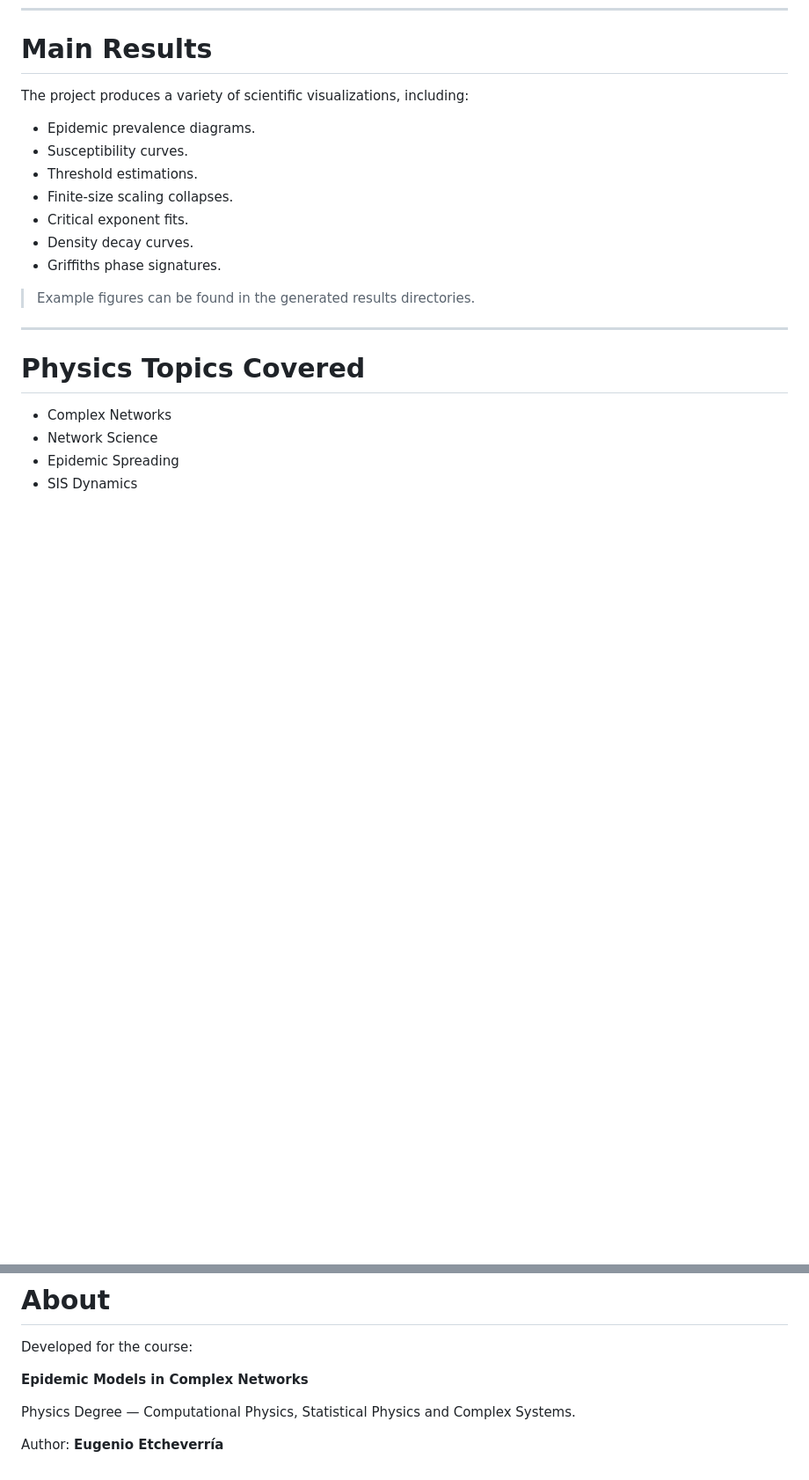
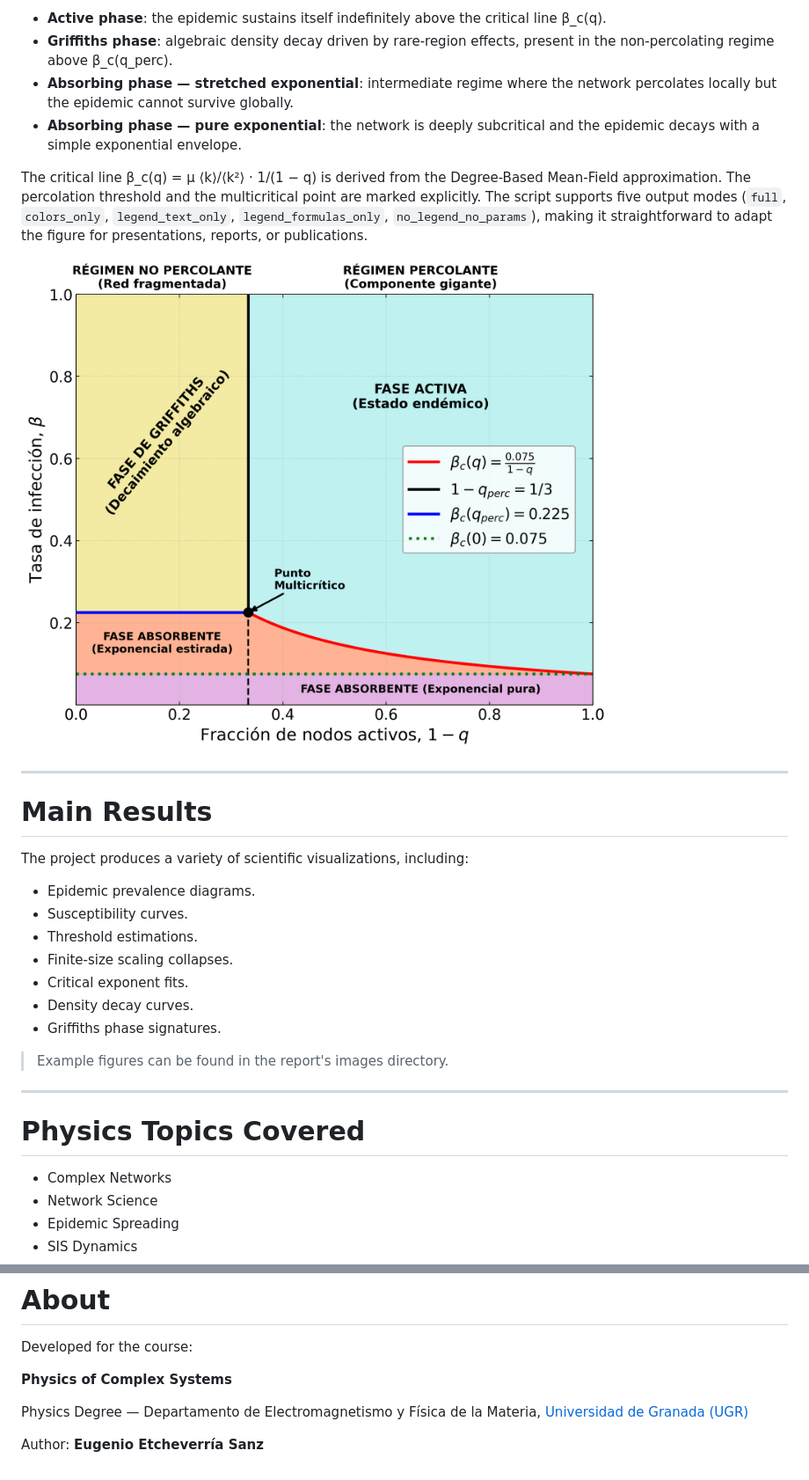
Before and after one commit to QuendoDev/SIS-Complex-Networks, a Markdown page: README.md, 2 parts joined by grey strips. Shown at 88% size. Rendered like a GitHub page; blank space fills up the shorter version.

```diff
--- a/README.md
+++ b/README.md
@@ -301,3 +338,14 @@ These scripts allow rapid experimentation with visualizations without repeating
+- **Active phase**: the epidemic sustains itself indefinitely above the critical line β_c(q).
+- **Griffiths phase**: algebraic density decay driven by rare-region effects, present in the non-percolating regime above β_c(q_perc).
+- **Absorbing phase — stretched exponential**: intermediate regime where the network percolates locally but the epidemic cannot survive globally.
+- **Absorbing phase — pure exponential**: the network is deeply subcritical and the epidemic decays with a simple exponential envelope.
+
+The critical line β_c(q) = μ ⟨k⟩/⟨k²⟩ · 1/(1 − q) is derived from the Degree-Based Mean-Field approximation. The percolation threshold and the multicritical point are marked explicitly. The script supports five output modes (`full`, `colors_only`, `legend_text_only`, `legend_formulas_only`, `no_legend_no_params`), making it straightforward to adapt the figure for presentations, reports, or publications.
+
+![Phase diagram](docs/report/imagenes/phase_diagram.png)
+
+---
+
 # Main Results
 
 The project produces a variety of scientific visualizations, including:
@@ -310,7 +358,7 @@ The project produces a variety of scientific visualizations, including:
 - Density decay curves.
 - Griffiths phase signatures.
 
-> Example figures can be found in the generated results directories.
+> Example figures can be found in the report's images directory.
 
 ---
 
@@ -363,8 +411,9 @@ Possible extensions include:
 
 Developed for the course:
 
-**Epidemic Models in Complex Networks**
+**Physics of Complex Systems**
 
-Physics Degree — Computational Physics, Statistical Physics and Complex Systems.
+Physics Degree — Departamento de Electromagnetismo y Física de la Materia,
+[Universidad de Granada (UGR)](https://www.ugr.es/)
 
-Author: **Eugenio Etcheverría**
+Author: **Eugenio Etcheverría Sanz**
```
Also changed, not shown: other parts of README.md (+37 -0 lines).
